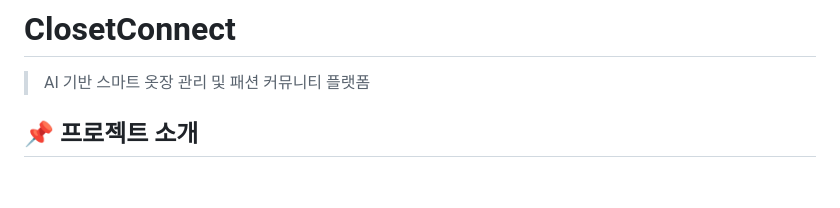
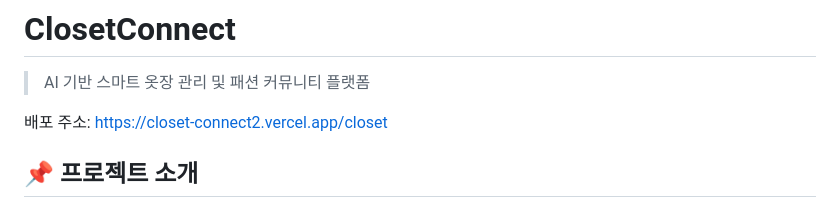
Before and after one commit to DevTigeer/ClosetConnectProject, a Markdown page: README.md, the part around the change. GitHub-like rendering; blank space fills up the shorter version.

```diff
--- a/README.md
+++ b/README.md
@@ -1,6 +1,8 @@
 # ClosetConnect
 
 > AI 기반 스마트 옷장 관리 및 패션 커뮤니티 플랫폼
+
+배포 주소: https://closet-connect2.vercel.app/closet
 
 ## 📌 프로젝트 소개
 
```
